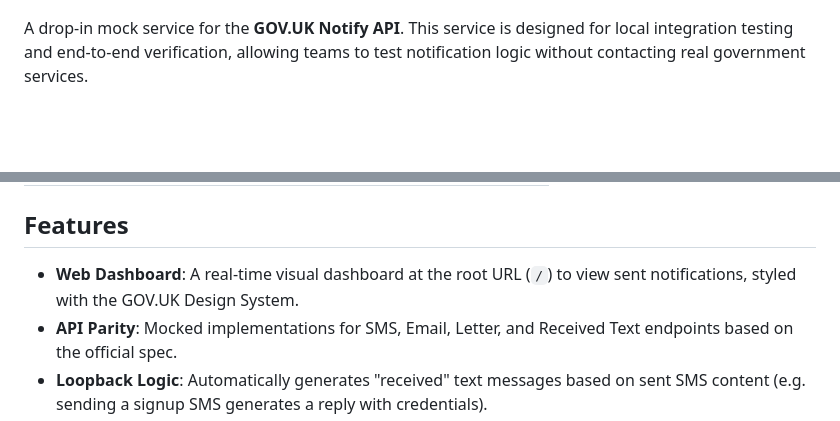
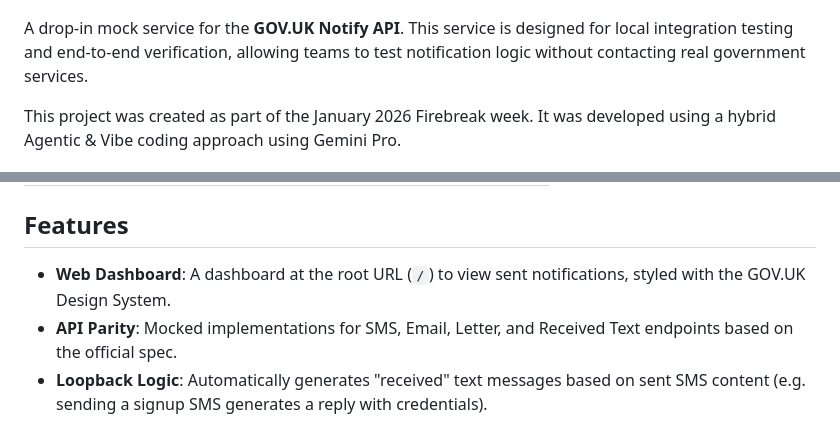
Before and after one commit to GovWifi/notify-pit, a Markdown page: README.md, 2 parts joined by grey strips. GitHub-like rendering; folded sections open; blank space fills up the shorter version.

Commit message:
Tweak the readme a bit

```diff
--- a/README.md
+++ b/README.md
@@ -16,4 +16,7 @@ designed for local integration testing and end-to-end verification,
 allowing teams to test notification logic without contacting real
 government services.
 
+This project was created as part of the January 2026 Firebreak week. It was
+developed using a hybrid Agentic & Vibe coding approach using Gemini Pro.
+
 <!-- Pytest Coverage Comment:Begin -->
@@ -22,7 +25,7 @@ government services.
 
 ## Features
 
-- **Web Dashboard**: A real-time visual dashboard at the root URL (`/`) to view sent notifications, styled with the GOV.UK Design System.
+- **Web Dashboard**: A dashboard at the root URL (`/`) to view sent notifications, styled with the GOV.UK Design System.
 - **API Parity**: Mocked implementations for SMS, Email, Letter, and Received Text endpoints based on the official spec.
 - **Loopback Logic**: Automatically generates "received" text messages based on sent SMS content (e.g. sending a signup SMS generates a reply with credentials).
 - **JWT Security**: Strictly validates JWT tokens using the 30-second expiry window and `iss` and `iat` claims.
```
Also changed, not shown: other parts of README.md (+1 -1 lines).
